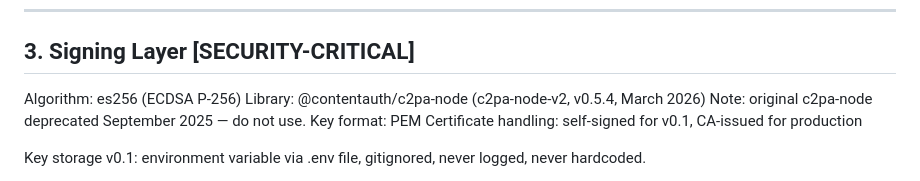
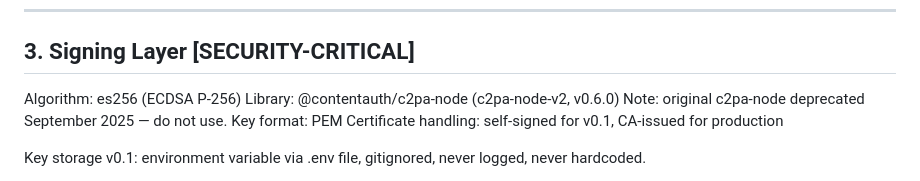
Before and after one commit to systemacticco-rgb/lps-reference-implementation, a Markdown page: SPEC.md, the part around the change. GitHub-like rendering.

Commit message:
U@contentauth/c2pa-node pdate SPEC.md

```diff
--- a/SPEC.md
+++ b/SPEC.md
@@ -132,7 +132,7 @@ embedding layer. It seals the manifest before it enters the text.
 
 ## 3. Signing Layer [SECURITY-CRITICAL]
 Algorithm: es256 (ECDSA P-256)
-Library: @contentauth/c2pa-node (c2pa-node-v2, v0.5.4, March 2026)
+Library: @contentauth/c2pa-node (c2pa-node-v2, v0.6.0)
 Note: original c2pa-node deprecated September 2025 — do not use.
 Key format: PEM
 Certificate handling: self-signed for v0.1, CA-issued for production
```
